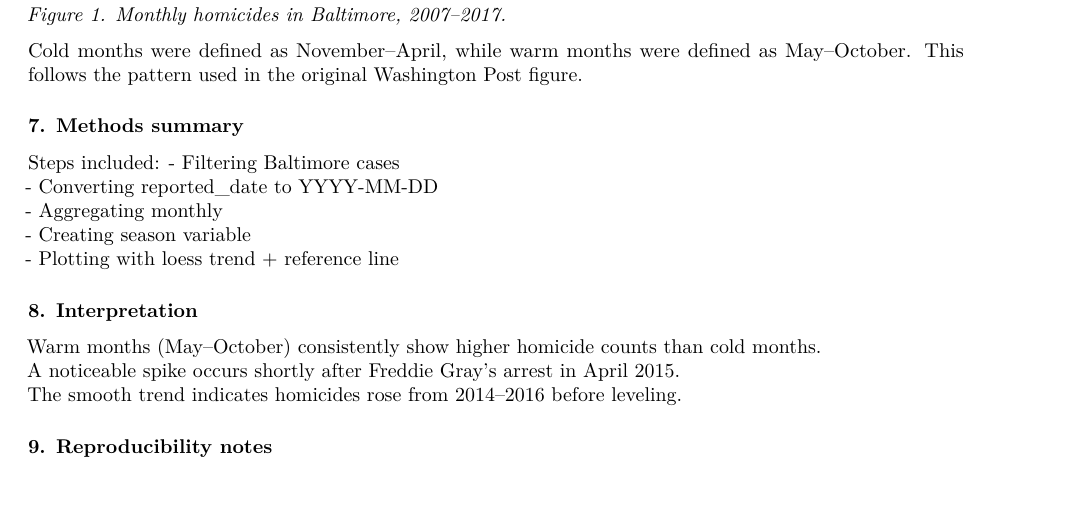
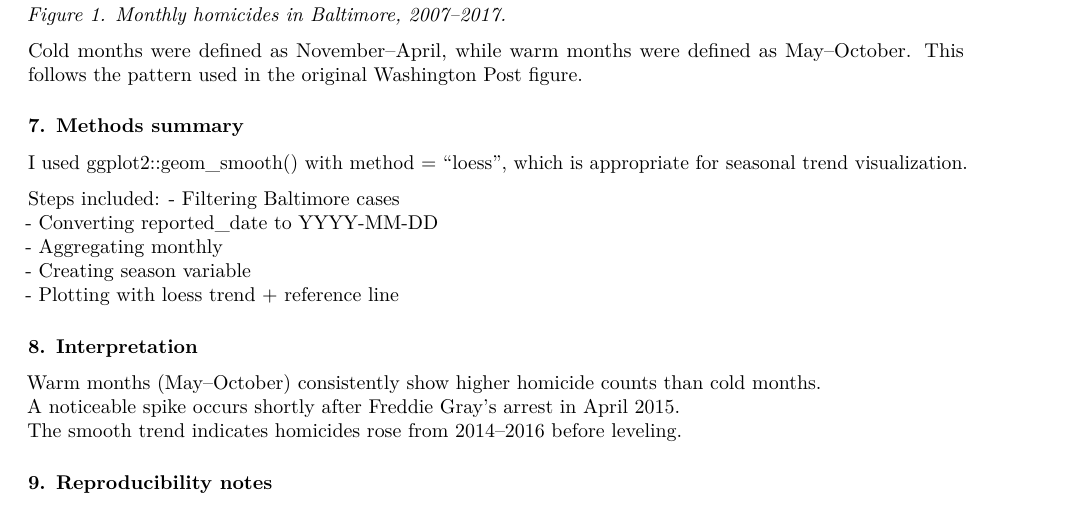
Before and after one commit to me0wanie/hwk5-homicides, an R Markdown document (writing/hwk5-homicides.Rmd): part of page 3 of 4, cut so that both start at the same text. Rendered offline with R 4.5, knitr and Pandoc, then LaTeX, with nearby package versions; some code elsewhere in the file could not run offline.

Commit message:
Add note about LOESS smoothing method

```diff
--- a/writing/hwk5-homicides.Rmd
+++ b/writing/hwk5-homicides.Rmd
@@ -140,6 +140,8 @@ This follows the pattern used in the original Washington Post figure.
 
 ### 7. Methods summary
 
+I used ggplot2::geom_smooth() with method = "loess", which is appropriate for seasonal trend visualization.
+
 Steps included:
 - Filtering Baltimore cases
 - Converting reported_date to YYYY-MM-DD
```
